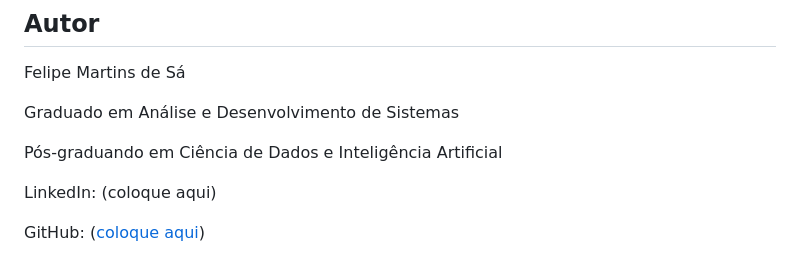
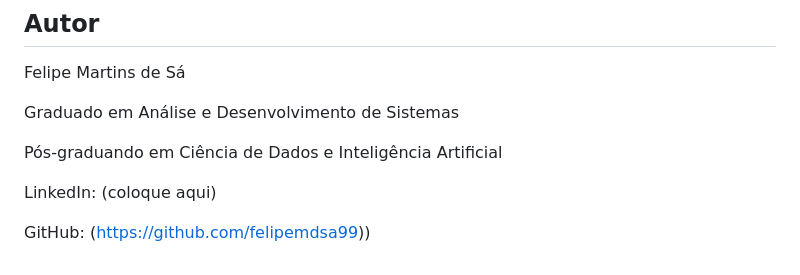
Before and after one commit to felipemdsa99/Controladoria, a Markdown page: README.md, the part around the change. Rendered like a GitHub page.

```diff
--- a/README.md
+++ b/README.md
@@ -173,4 +173,4 @@ LinkedIn:
 (coloque aqui)
 
 GitHub:
-([coloque aqui](https://github.com/felipemdsa99))
+(https://github.com/felipemdsa99))
```
